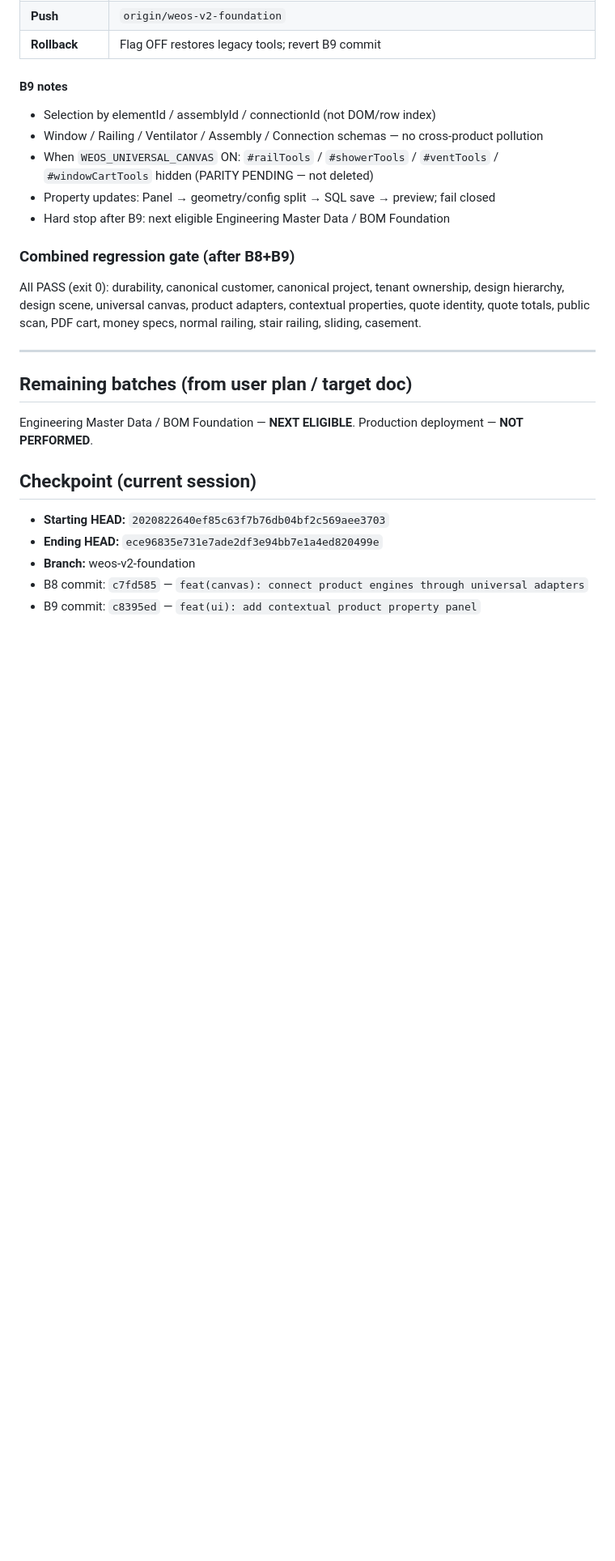
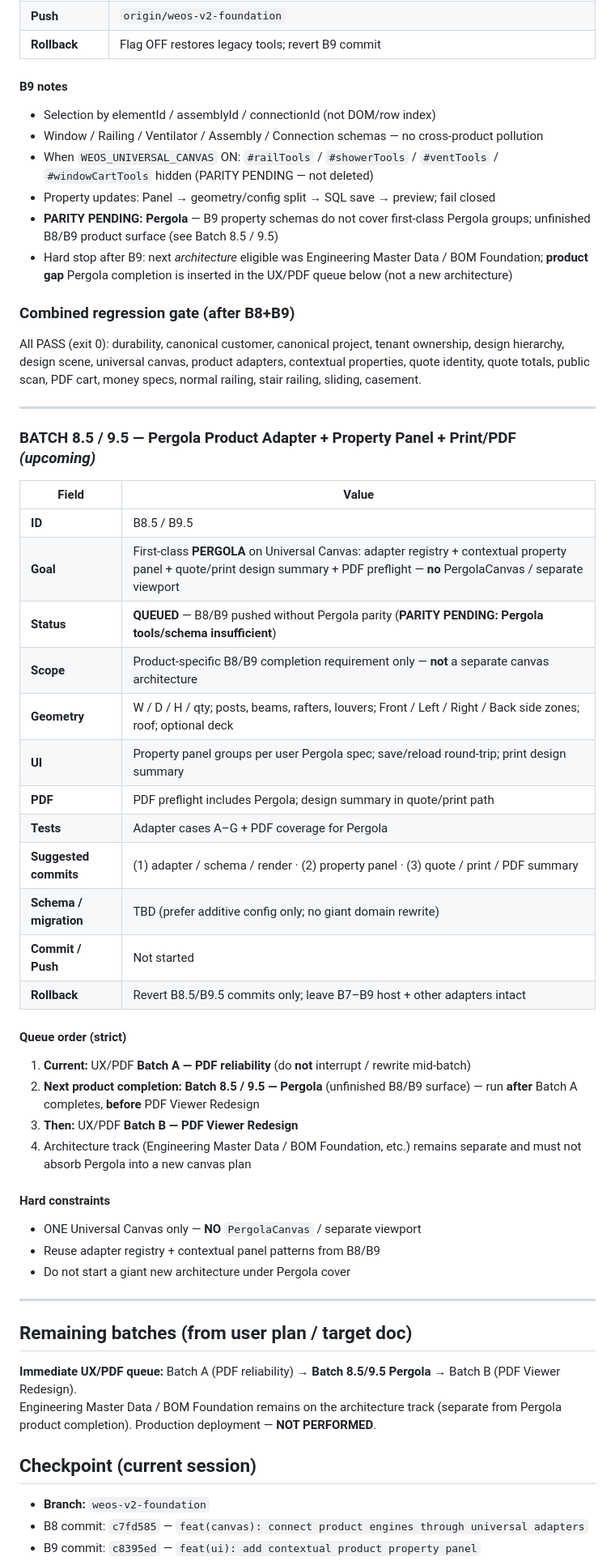
Before and after one commit to Naseem0712/weos, a Markdown page: _audit/WEOS_IMPLEMENTATION_PROGRESS.md, the part around one of its changes. Shown at 81% size. Drawn GitHub-style; blank space fills up the shorter version.

Commit message:
docs(audit): queue Pergola adapter panel and print completion
Co-authored-by: Cursor <cursoragent@cursor.com>

```diff
--- a/_audit/WEOS_IMPLEMENTATION_PROGRESS.md
+++ b/_audit/WEOS_IMPLEMENTATION_PROGRESS.md
@@ -317,7 +318,8 @@ Re-run after B9 with contextual properties smoke.
 - Window / Railing / Ventilator / Assembly / Connection schemas — no cross-product pollution
 - When `WEOS_UNIVERSAL_CANVAS` ON: `#railTools` / `#showerTools` / `#ventTools` / `#windowCartTools` hidden (PARITY PENDING — not deleted)
 - Property updates: Panel → geometry/config split → SQL save → preview; fail closed
-- Hard stop after B9: next eligible Engineering Master Data / BOM Foundation
+- **PARITY PENDING: Pergola** — B9 property schemas do not cover first-class Pergola groups; unfinished B8/B9 product surface (see Batch 8.5 / 9.5)
+- Hard stop after B9: next *architecture* eligible was Engineering Master Data / BOM Foundation; **product gap** Pergola completion is inserted in the UX/PDF queue below (not a new architecture)
 
 ### Combined regression gate (after B8+B9)
 
@@ -325,14 +327,45 @@ All PASS (exit 0): durability, canonical customer, canonical project, tenant own
 
 ---
 
+### BATCH 8.5 / 9.5 — Pergola Product Adapter + Property Panel + Print/PDF *(upcoming)*
+
+| Field | Value |
+|---|---|
+| **ID** | B8.5 / B9.5 |
+| **Goal** | First-class **PERGOLA** on Universal Canvas: adapter registry + contextual property panel + quote/print design summary + PDF preflight — **no** PergolaCanvas / separate viewport |
+| **Status** | **QUEUED** — B8/B9 pushed without Pergola parity (**PARITY PENDING: Pergola tools/schema insufficient**) |
+| **Scope** | Product-specific B8/B9 completion requirement only — **not** a separate canvas architecture |
+| **Geometry** | W / D / H / qty; posts, beams, rafters, louvers; Front / Left / Right / Back side zones; roof; optional deck |
+| **UI** | Property panel groups per user Pergola spec; save/reload round-trip; print design summary |
+| **PDF** | PDF preflight includes Pergola; design summary in quote/print path |
+| **Tests** | Adapter cases A–G + PDF coverage for Pergola |
+| **Suggested commits** | (1) adapter / schema / render · (2) property panel · (3) quote / print / PDF summary |
+| **Schema / migration** | TBD (prefer additive config only; no giant domain rewrite) |
+| **Commit / Push** | Not started |
+| **Rollback** | Revert B8.5/B9.5 commits only; leave B7–B9 host + other adapters intact |
+
+#### Queue order (strict)
+
+1. **Current:** UX/PDF **Batch A — PDF reliability** (do **not** interrupt / rewrite mid-batch)
+2. **Next product completion:** **Batch 8.5 / 9.5 — Pergola** (unfinished B8/B9 surface) — run **after** Batch A completes, **before** PDF Viewer Redesign
+3. **Then:** UX/PDF **Batch B — PDF Viewer Redesign**
+4. Architecture track (Engineering Master Data / BOM Foundation, etc.) remains separate and must not absorb Pergola into a new canvas plan
+
+#### Hard constraints
+
+- ONE Universal Canvas only — **NO** `PergolaCanvas` / separate viewport
+- Reuse adapter registry + contextual panel patterns from B8/B9
+- Do not start a giant new architecture under Pergola cover
+
+---
+
 ## Remaining batches (from user plan / target doc)
 
-Engineering Master Data / BOM Foundation — **NEXT ELIGIBLE**. Production deployment — **NOT PERFORMED**.
+**Immediate UX/PDF queue:** Batch A (PDF reliability) → **Batch 8.5/9.5 Pergola** → Batch B (PDF Viewer Redesign).
+Engineering Master Data / BOM Foundation remains on the architecture track (separate from Pergola product completion). Production deployment — **NOT PERFORMED**.
 
 ## Checkpoint (current session)
 
-- **Starting HEAD:** `2020822640ef85c63f7b76db04bf2c569aee3703`
-- **Ending HEAD:** `ece96835e731e7ade2df3e94bb7e1a4ed820499e`
-- **Branch:** weos-v2-foundation
+- **Branch:** `weos-v2-foundation`
 - B8 commit: `c7fd585` — `feat(canvas): connect product engines through universal adapters`
 - B9 commit: `c8395ed` — `feat(ui): add contextual product property panel`
```
Also changed, not shown: other parts of _audit/WEOS_IMPLEMENTATION_PROGRESS.md (+8 -3 lines), _audit/WEOS_DEAD_CODE_REGISTER.md (+2 -1 lines).
